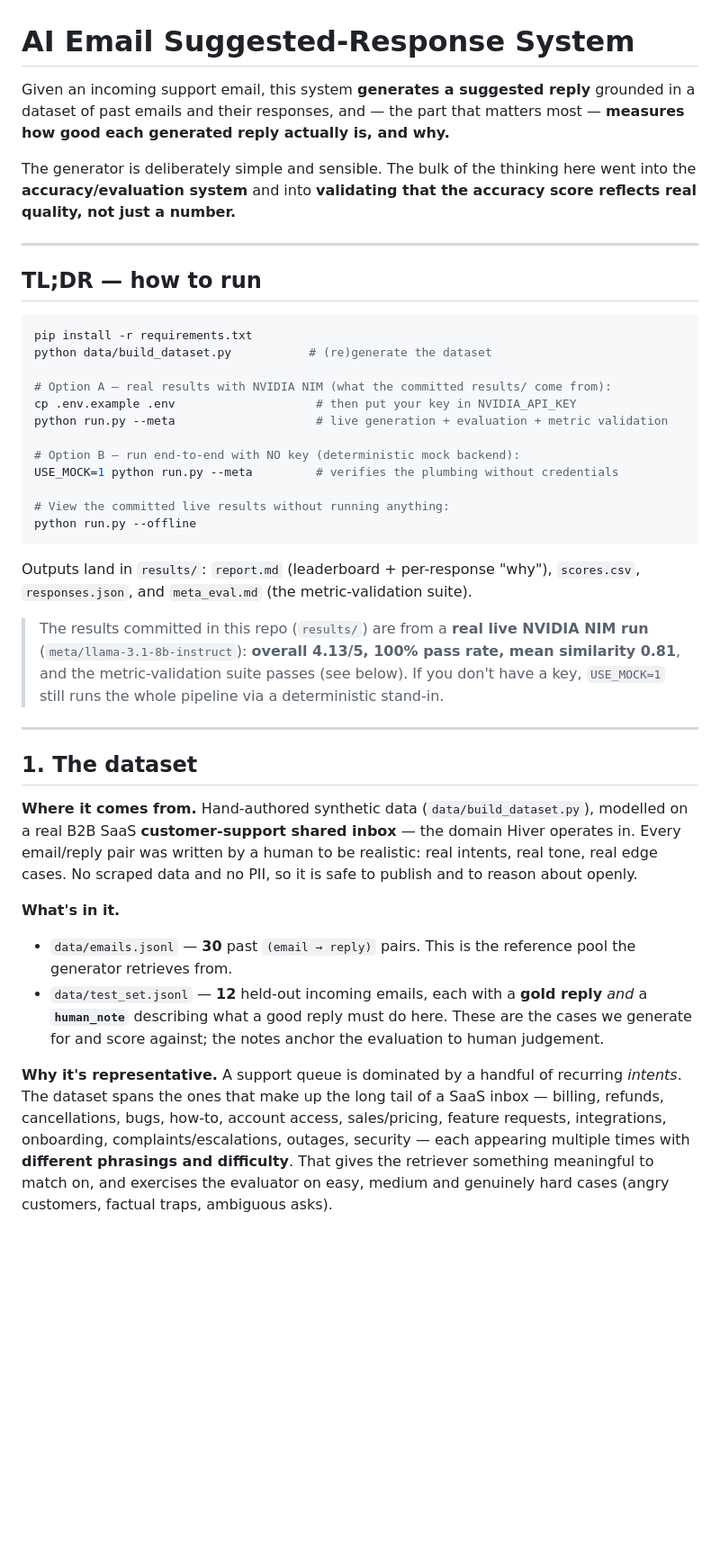
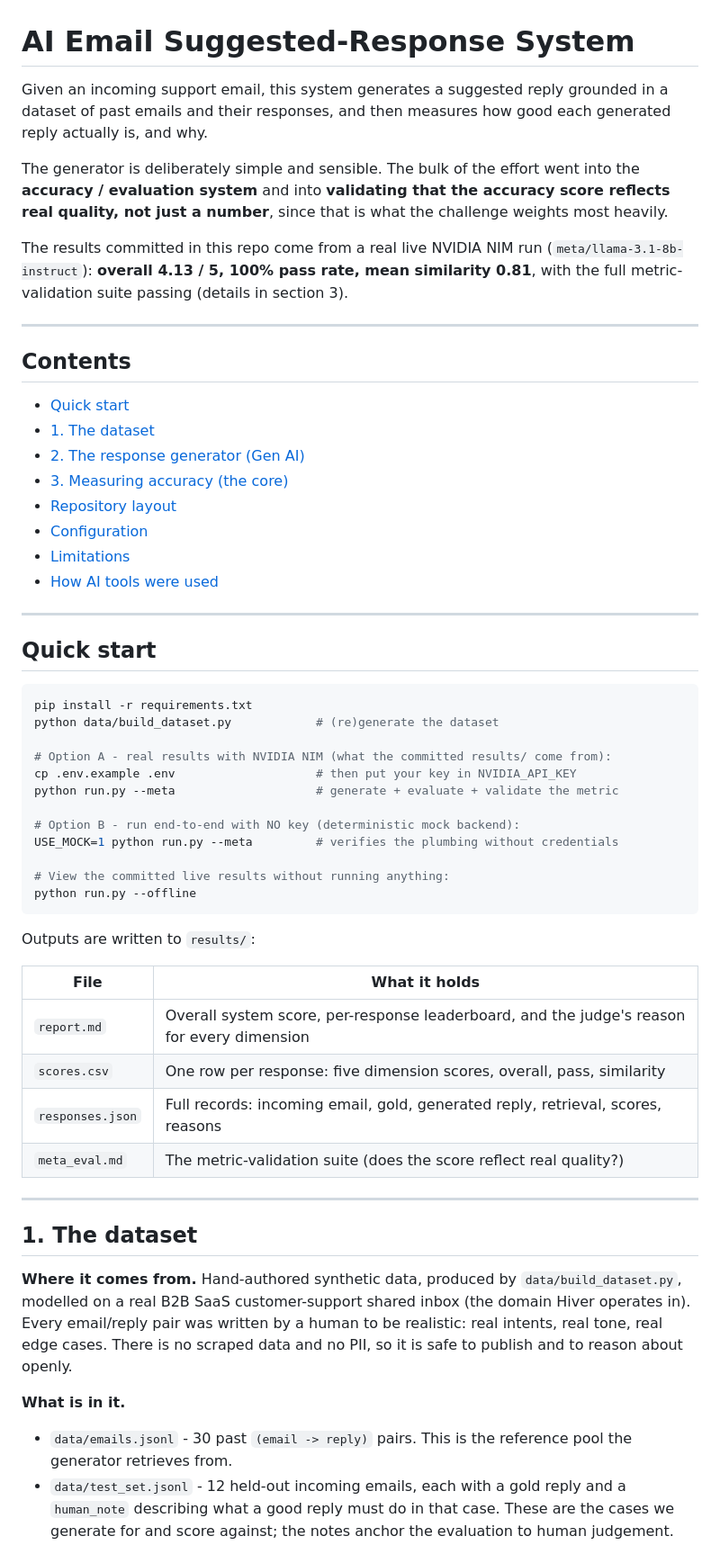
Before and after one commit to rogerdemello/email-reply-suggester, a Markdown page: README.md, the part around one of its changes. Shown at 90% size. Drawn GitHub-style; blank space fills up the shorter version.

````diff
--- a/README.md
+++ b/README.md
@@ -1,63 +1,73 @@
 # AI Email Suggested-Response System
 
-Given an incoming support email, this system **generates a suggested reply** grounded
-in a dataset of past emails and their responses, and — the part that matters most —
-**measures how good each generated reply actually is, and why.**
+Given an incoming support email, this system generates a suggested reply grounded in a
+dataset of past emails and their responses, and then measures how good each generated
+reply actually is, and why.
 
-The generator is deliberately simple and sensible. The bulk of the thinking here went
-into the **accuracy/evaluation system** and into **validating that the accuracy score
-reflects real quality, not just a number.**
+The generator is deliberately simple and sensible. The bulk of the effort went into the
+**accuracy / evaluation system** and into **validating that the accuracy score reflects
+real quality, not just a number**, since that is what the challenge weights most heavily.
+
+The results committed in this repo come from a real live NVIDIA NIM run
+(`meta/llama-3.1-8b-instruct`): **overall 4.13 / 5, 100% pass rate, mean similarity
+0.81**, with the full metric-validation suite passing (details in section 3).
 
 ---
 
-## TL;DR — how to run
+## Contents
+
+- [Quick start](#quick-start)
+- [1. The dataset](#1-the-dataset)
+- [2. The response generator (Gen AI)](#2-the-response-generator-gen-ai)
+- [3. Measuring accuracy (the core)](#3-measuring-accuracy-the-core)
+- [Repository layout](#repository-layout)
+- [Configuration](#configuration)
+- [Limitations](#limitations-honest)
+- [How AI tools were used](#how-ai-tools-were-used)
+
+---
+
+## Quick start
 
 ```bash
 pip install -r requirements.txt
-python data/build_dataset.py           # (re)generate the dataset
+python data/build_dataset.py            # (re)generate the dataset
 
-# Option A — real results with NVIDIA NIM (what the committed results/ come from):
+# Option A - real results with NVIDIA NIM (what the committed results/ come from):
 cp .env.example .env                    # then put your key in NVIDIA_API_KEY
-python run.py --meta                    # live generation + evaluation + metric validation
+python run.py --meta                    # generate + evaluate + validate the metric
 
-# Option B — run end-to-end with NO key (deterministic mock backend):
+# Option B - run end-to-end with NO key (deterministic mock backend):
 USE_MOCK=1 python run.py --meta         # verifies the plumbing without credentials
 
 # View the committed live results without running anything:
 python run.py --offline
 ```
 
-Outputs land in `results/`: `report.md` (leaderboard + per-response "why"),
-`scores.csv`, `responses.json`, and `meta_eval.md` (the metric-validation suite).
+Outputs are written to `results/`:
 
-> The results committed in this repo (`results/`) are from a **real live NVIDIA NIM
-> run** (`meta/llama-3.1-8b-instruct`): **overall 4.13/5, 100% pass rate, mean
-> similarity 0.81**, and the metric-validation suite passes (see below). If you don't
-> have a key, `USE_MOCK=1` still runs the whole pipeline via a deterministic stand-in.
+| File | What it holds |
+|------|---------------|
+| `report.md` | Overall system score, per-response leaderboard, and the judge's reason for every dimension |
+| `scores.csv` | One row per response: five dimension scores, overall, pass, similarity |
+| `responses.json` | Full records: incoming email, gold, generated reply, retrieval, scores, reasons |
+| `meta_eval.md` | The metric-validation suite (does the score reflect real quality?) |
 
 ---
 
 ## 1. The dataset
 
-**Where it comes from.** Hand-authored synthetic data (`data/build_dataset.py`),
-modelled on a real B2B SaaS **customer-support shared inbox** — the domain Hiver
-operates in. Every email/reply pair was written by a human to be realistic: real
-intents, real tone, real edge cases. No scraped data and no PII, so it is safe to
-publish and to reason about openly.
+**Where it comes from.** Hand-authored synthetic data, produced by
+`data/build_dataset.py`, modelled on a real B2B SaaS customer-support shared inbox (the
+domain Hiver operates in). Every email/reply pair was written by a human to be
+realistic: real intents, real tone, real edge cases. There is no scraped data and no
+PII, so it is safe to publish and to reason about openly.
 
-**What's in it.**
-- `data/emails.jsonl` — **30** past `(email → reply)` pairs. This is the reference
-  pool the generator retrieves from.
-- `data/test_set.jsonl` — **12** held-out incoming emails, each with a **gold reply**
-  *and* a **`human_note`** describing what a good reply must do here. These are the
-  cases we generate for and score against; the notes anchor the evaluation to human
-  judgement.
+**What is in it.**
 
-**Why it's representative.** A support queue is dominated by a handful of recurring
-*intents*. The dataset spans the ones that make up the long tail of a SaaS inbox —
-billing, refunds, cancellations, bugs, how-to, account access, sales/pricing, feature
-requests, integrations, onboarding, complaints/escalations, outages, security — each
-appearing multiple times with **different phrasings and difficulty**. That gives the
-retriever something meaningful to match on, and exercises the evaluator on easy,
-medium and genuinely hard cases (angry customers, factual traps, ambiguous asks).
+- `data/emails.jsonl` - 30 past `(email -> reply)` pairs. This is the reference pool the
+  generator retrieves from.
+- `data/test_set.jsonl` - 12 held-out incoming emails, each with a gold reply and a
+  `human_note` describing what a good reply must do in that case. These are the cases we
+  generate for and score against; the notes anchor the evaluation to human judgement.
 
````
Also changed, not shown: other parts of README.md (+140 -119 lines).
